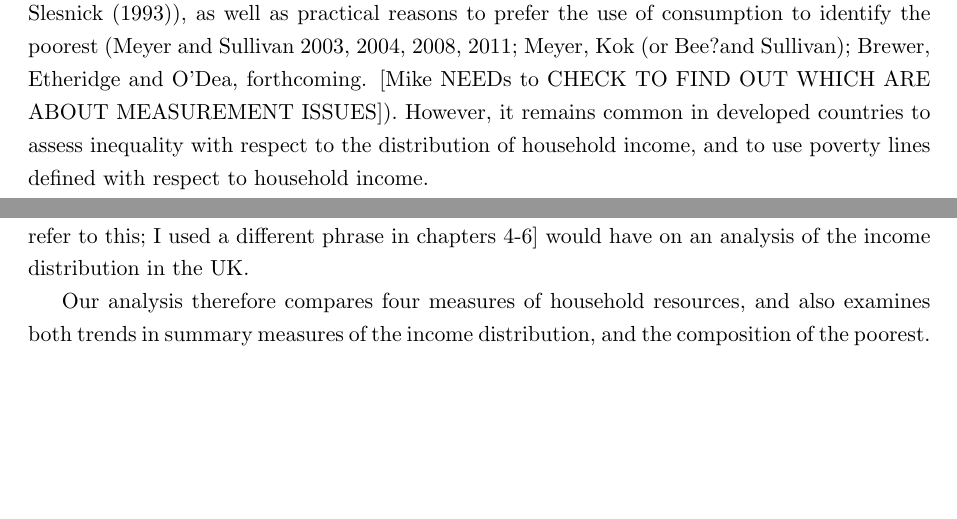
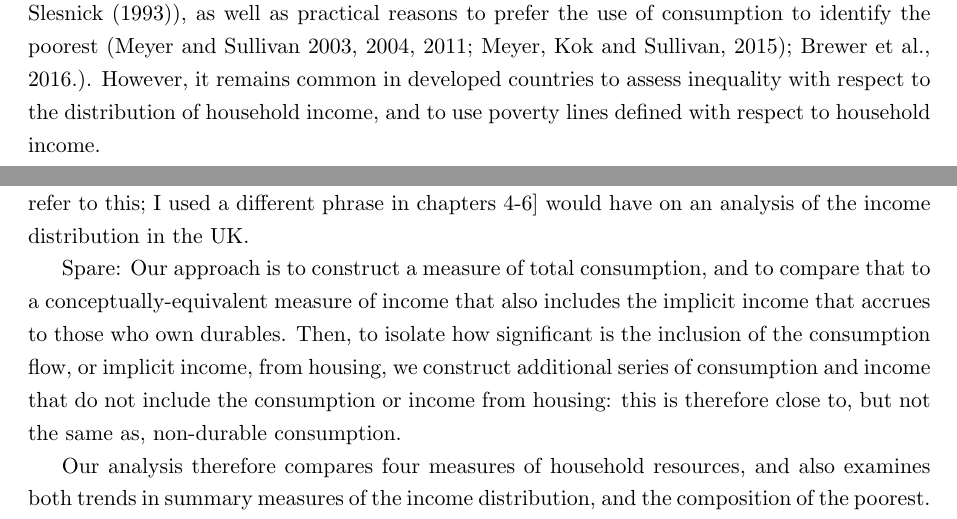
Before and after one commit to mikeb13603/ABOD_2, a LaTeX paper (ABOD_master.tex, which reads ABOD_introduction.tex): two parts of pages 2 and 3 of 42, joined at a grey line, cut so that both start at the same text, the shorter picture padded with empty space. Compiled offline with pdfLaTeX; a missing bibliography style is replaced by a similar one.

Commit message:
Update ABOD_introduction.tex

```diff
--- a/ABOD_introduction.tex
+++ b/ABOD_introduction.tex
@@ -5,5 +5,5 @@
 
 %Spare: In doing so, we pay particular attention to the role of the implicit rental income derived from, or the implicit consumption flow from, owner-occupied housing.
 
-Measuring inequality or poverty requires us to assess the living standards achieved by, or the resources available to, households, and there is a long debate over whether this is best done with income or consumption. On the one hand, there are conceptual reasons to prefer the use of consumption as a general measure of a household's living standards (\cite{Poterba1989}, Cutler and Katz (1992), Slesnick (1993)), as well as practical reasons to prefer the use of consumption to identify the poorest (Meyer and Sullivan 2003, 2004, 2008, 2011; Meyer, Kok (or Bee?and Sullivan); Brewer, Etheridge and O'Dea, forthcoming. [Mike NEEDs to CHECK TO FIND OUT WHICH ARE ABOUT MEASUREMENT ISSUES]). However, it remains common in developed countries to assess inequality with respect to the distribution of household income, and to use poverty lines defined with respect to household income.
+Measuring inequality or poverty requires us to assess the living standards achieved by, or the resources available to, households, and there is a long debate over whether this is best done with income or consumption. On the one hand, there are conceptual reasons to prefer the use of consumption as a general measure of a household's living standards (\cite{Poterba1989}, Cutler and Katz (1992), Slesnick (1993)), as well as practical reasons to prefer the use of consumption to identify the poorest (Meyer and Sullivan 2003, 2004, 2011; Meyer, Kok and Sullivan, 2015); Brewer et al., 2016.). However, it remains common in developed countries to assess inequality with respect to the distribution of household income, and to use poverty lines defined with respect to household income.
 
@@ -11,6 +11,9 @@ But the debate for or against the use of consumption rather than income is of li
 
 Our broad approach is to analyse (and then compare) the trends in the level and distribution of households' resources, and the risk factors of having low resources, using both income and consumption as our measure of household resources, and using a long time-span of data covering [x thousand] households over three decades.
 As we explain in section \ref{sec:literature}, we improve on past work by focusing attention on the implicit rental income - or the imputed consumption flow - that accrues to homeowners. This is important for two reasons. First, some work which has compared the use of income and consumption to measure households' resource has, in effect, compared a measure of disposable, cash, income with a measure of full consumption, including the consumption flows from durables like housing ([justify this!]). This is an unfair comparison: it is just as sensible to think that consumer durables provide their owners with an implicit stream of rental income as it is to think that they provide an implicit stream of consumption (and we must think in this way if we work with the Haig-Simons concept that income less consumption equals change in net worth). Our approach is first to compare a usual measure of cash income with an equivalent measure of consumption, and then to assess what changes when we add to each of these the implicit rental income, or consumption flow, from housing.  Second, despite the recommendations of the Canberra Group on measuring income ([reference]), all official and most academic analysis of household incomes in the UK uses an income concept that does not include implicit rental income (and the partial availability of data on implicit rental income means that most international comparisons do likewise; see, e.g., Morelli et al (2015) [handbook chapter]), and our analysis therefore presents the most comprehensive assessment of what impact including the implicit rent from home ownership [Mike says: we must agree and then standardise how I refer to this; I used a different phrase in chapters 4-6] would have on an analysis of the income distribution in the UK.
+
+Spare: Our approach is to construct a measure of total consumption, and to compare that to a conceptually-equivalent measure of income that also includes the implicit income that accrues to those who own durables. Then, to isolate how significant is the inclusion of the consumption flow, or implicit income, from housing, we construct additional series of consumption and income that do not include the consumption or income from housing: this is therefore close to, but not the same as, non-durable consumption.
+
 
 Our analysis therefore compares four measures of household resources, and also examines both trends in summary measures of the income distribution, and the composition of the poorest. Our results can be grouped into four areas.
 
```
Also changed, not shown: ABOD_introduction.tex (2 more changed lines).
